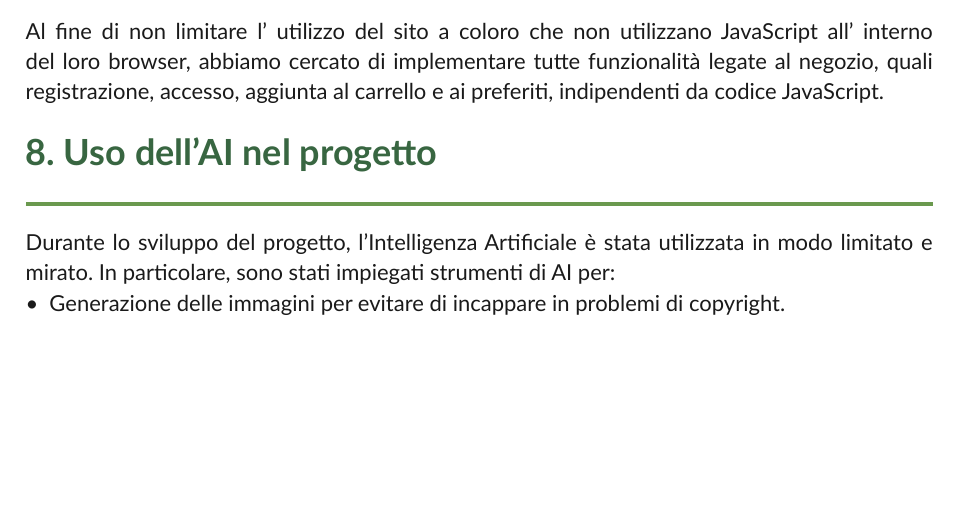
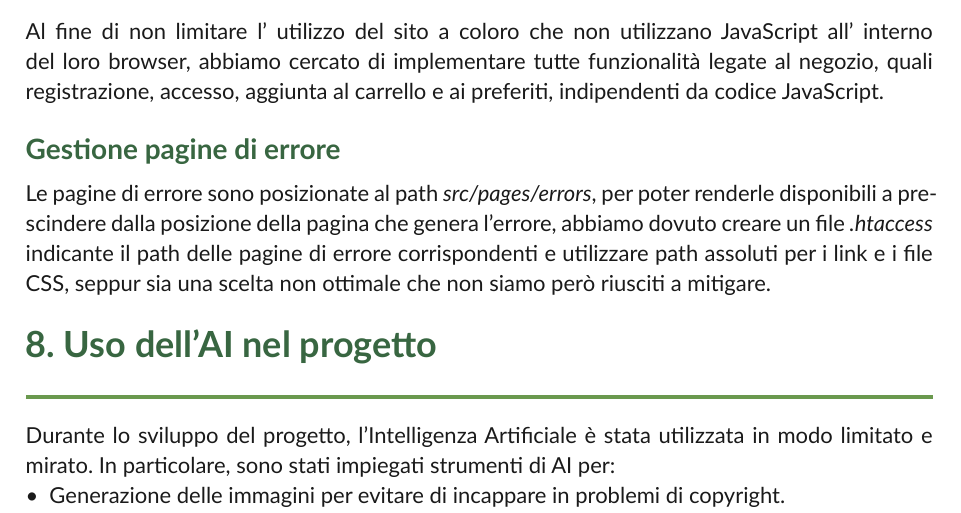
Before and after one commit to unrealyozora/UniversiTea, a Typst document (Relazione/relazione.typ): part of page 8 of 8, cut so that both start at the same text, the shorter picture padded with empty space. Compiled offline with Typst 0.15.

Commit message:
Aggiunta spiegazione pagine di errore a relazione

```diff
--- a/Relazione/relazione.typ
+++ b/Relazione/relazione.typ
@@ -335,6 +335,11 @@ I dettagli specifici del tipo di prodotto vengono mostrati in base alla categori
 Al fine di non limitare l' utilizzo del sito a coloro che non utilizzano JavaScript all' interno del loro browser, abbiamo
 cercato di implementare tutte funzionalità legate al negozio, quali registrazione, accesso, aggiunta al carrello e ai preferiti, indipendenti da codice JavaScript.
 
+== Gestione pagine di errore
+Le pagine di errore sono posizionate al path _src/pages/errors_, per poter renderle disponibili a prescindere dalla posizione
+della pagina che genera l'errore, abbiamo dovuto creare un file _.htaccess_ indicante il path delle pagine di errore corrispondenti
+e utilizzare path assoluti per i link e i file CSS, seppur sia una scelta non ottimale che non siamo però riusciti a mitigare.
+
 = 8. Uso dell'AI nel progetto
 Durante lo sviluppo del progetto, l'Intelligenza Artificiale è stata utilizzata in modo limitato e mirato. In particolare, sono stati impiegati strumenti di AI per:
 - Generazione delle immagini per evitare di incappare in problemi di copyright.
```
